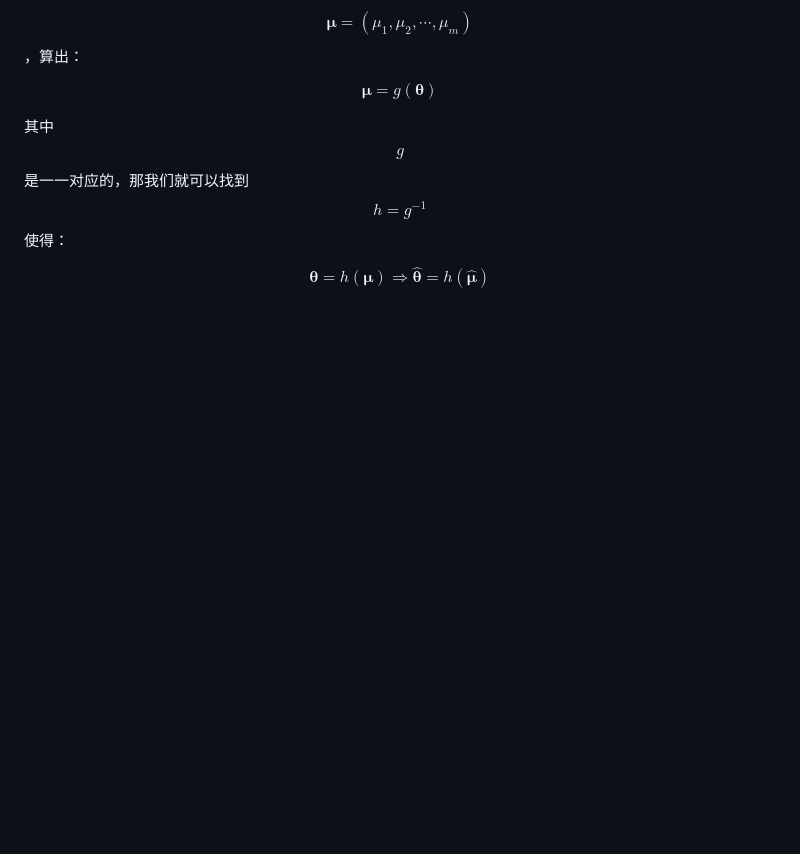
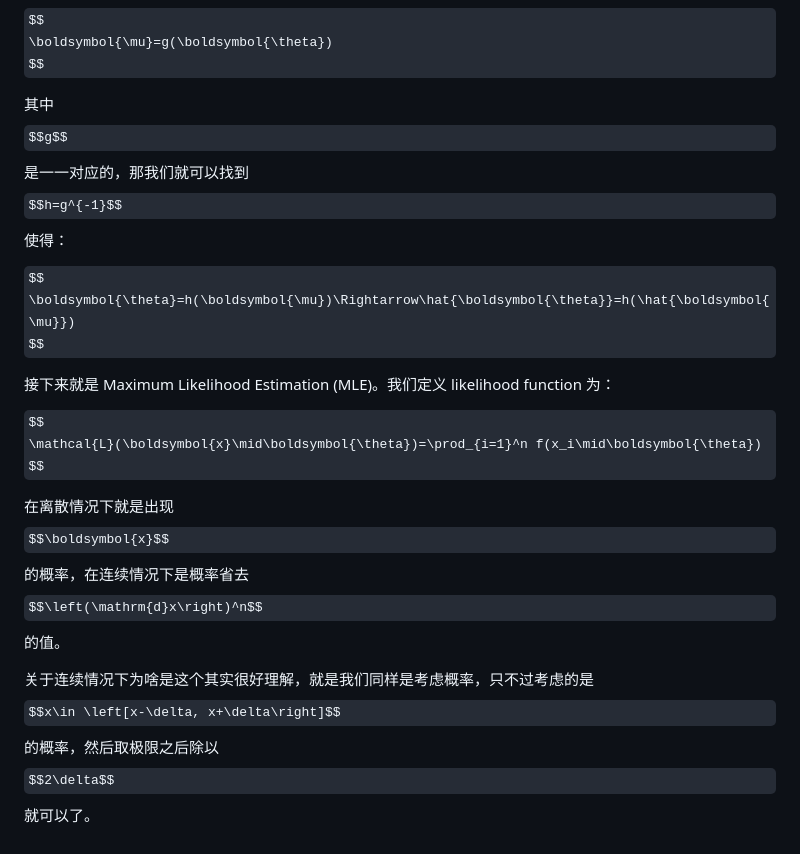
Before and after one commit to pufanyi/pufanyi.github.io, a Markdown page: _posts/2024-01-26-MH3500-Notes.md, the part around the change. Rendered like a GitHub page; some formulas as TeX source; blank space fills up the shorter version.

Commit message:
Refactor mathematical notation in MH3500-Notes.md

```diff
--- a/_posts/2024-01-26-MH3500-Notes.md
+++ b/_posts/2024-01-26-MH3500-Notes.md
@@ -1081,3 +1081,13 @@ $$
 $$
 \boldsymbol{\theta}=h(\boldsymbol{\mu})\Rightarrow\hat{\boldsymbol{\theta}}=h(\hat{\boldsymbol{\mu}})
 $$
+
+接下来就是 Maximum Likelihood Estimation (MLE)。我们定义 likelihood function 为：
+
+$$
+\mathcal{L}(\boldsymbol{x}\mid\boldsymbol{\theta})=\prod_{i=1}^n f(x_i\mid\boldsymbol{\theta})
+$$
+
+在离散情况下就是出现 $$\boldsymbol{x}$$ 的概率，在连续情况下是概率省去 $$\left(\mathrm{d}x\right)^n$$ 的值。
+
+关于连续情况下为啥是这个其实很好理解，就是我们同样是考虑概率，只不过考虑的是 $$x\in \left[x-\delta, x+\delta\right]$$ 的概率，然后取极限之后除以 $$2\delta$$ 就可以了。
```
